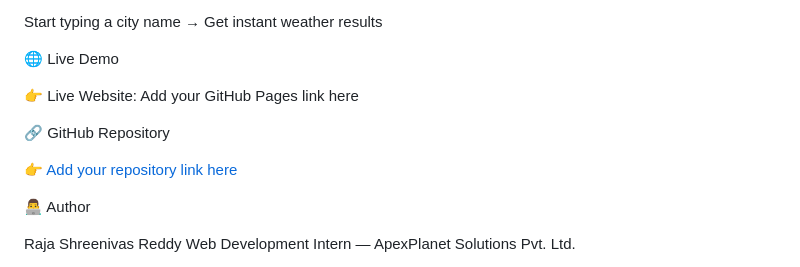
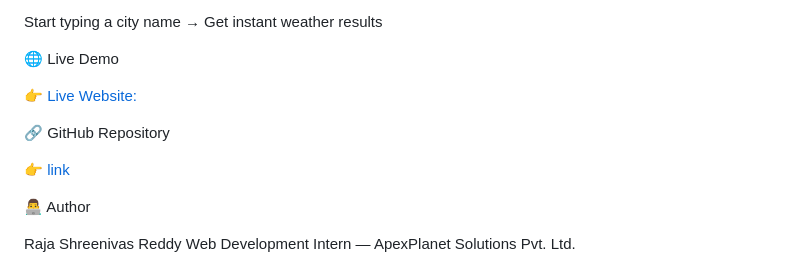
Before and after one commit to RAJASHREENIVASREDDY/ClimaPro-Weather-App, a Markdown page: Readme.md, the part around the change. Rendered like a GitHub page.

```diff
--- a/Readme.md
+++ b/Readme.md
@@ -113,11 +113,11 @@ Start typing a city name → Get instant weather results
 
 🌐 Live Demo
 
-👉 Live Website: Add your GitHub Pages link here
+👉  [Live Website:](https://rajashreenivasreddy.github.io/ClimaPro-Weather-App/)
 
 🔗 GitHub Repository
 
-👉 [Add your repository link here](https://github.com/RAJASHREENIVASREDDY/ClimaPro-Weather-App)
+👉 [link](https://github.com/RAJASHREENIVASREDDY/ClimaPro-Weather-App)
 
 👨‍💻 Author
 
```
